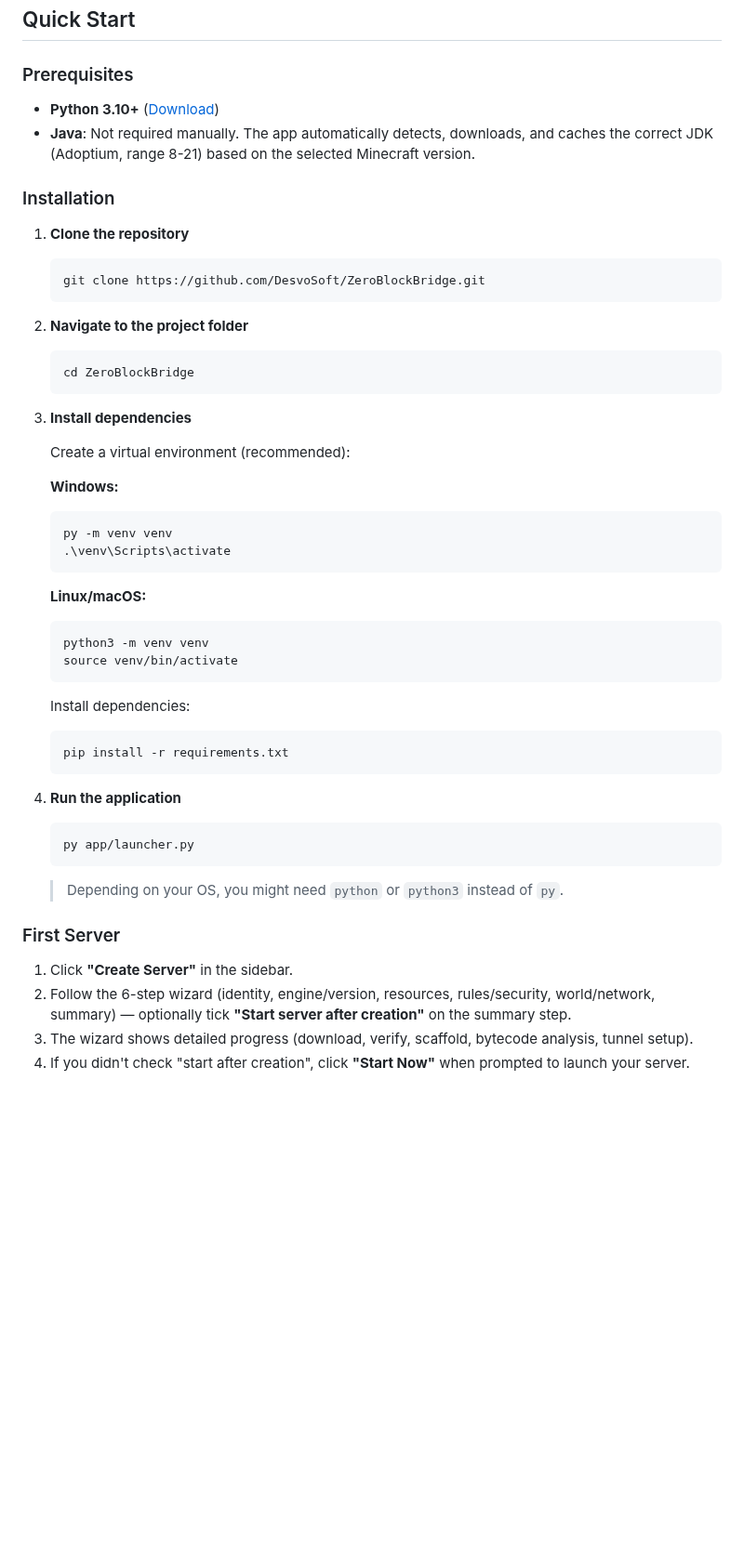
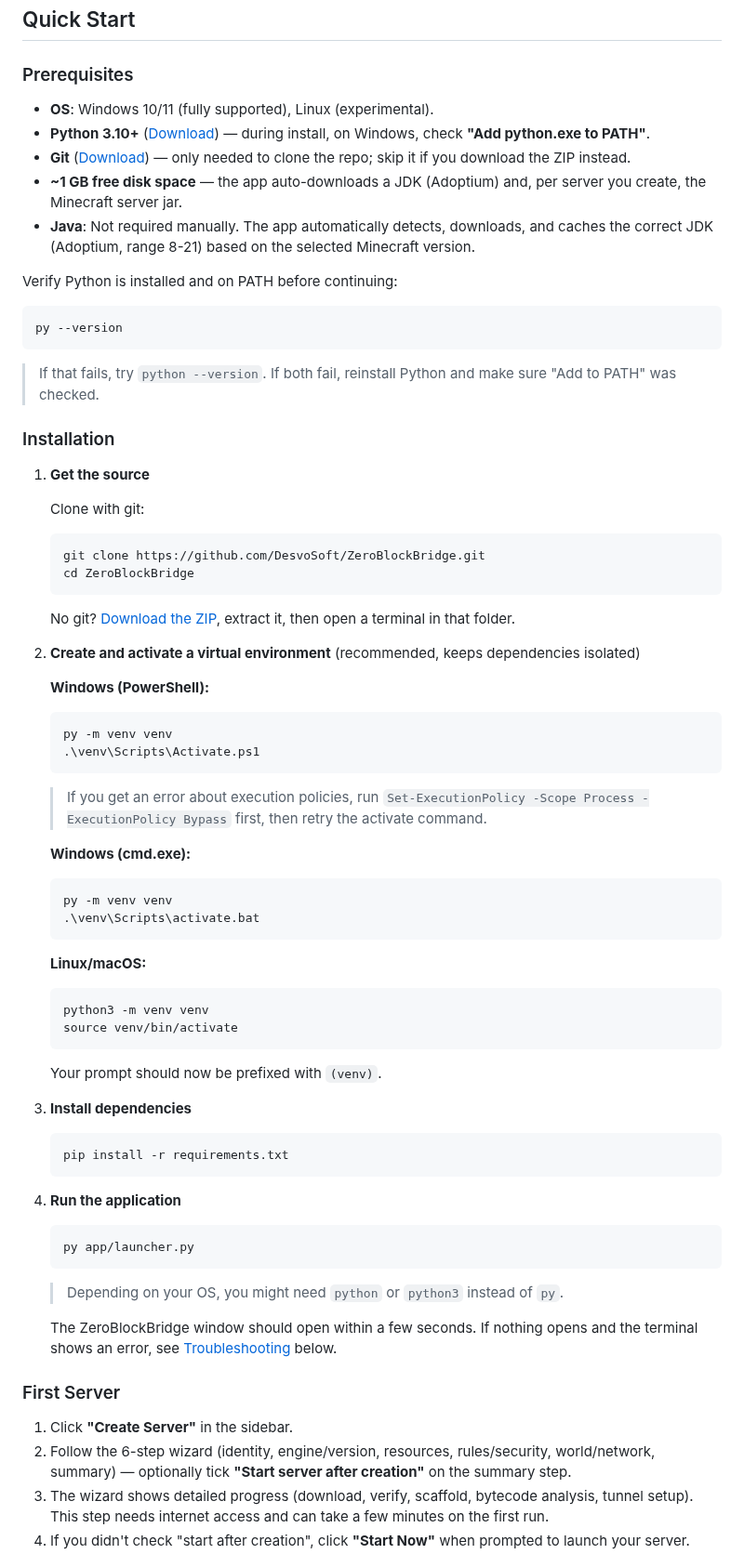
Before and after one commit to DesvoSoft/ZeroBlockBridge, a Markdown page: README.md, the part around one of its changes. Shown at 93% size. Drawn GitHub-style; blank space fills up the shorter version.

Commit message:
docs: rewrite Quickstart with troubleshooting, trim README footer
Quickstart now covers PowerShell venv activation, prereq checks, ZIP
fallback without git, and a troubleshooting section for the most
common Windows setup failures. Playit step spells out that it's a
third-party service with a one-time link and a persistent join URL.
Footer trimmed: dropped inactive Discussions link and Contributing
section merged into Support.

````diff
--- a/README.md
+++ b/README.md
@@ -45,29 +45,42 @@ ZeroBlockBridge is a desktop application that simplifies Minecraft server creati
 
 ### Prerequisites
 
-- **Python 3.10+** ([Download](https://www.python.org/downloads/))
+- **OS**: Windows 10/11 (fully supported), Linux (experimental).
+- **Python 3.10+** ([Download](https://www.python.org/downloads/)) — during install, on Windows, check **"Add python.exe to PATH"**.
+- **Git** ([Download](https://git-scm.com/downloads)) — only needed to clone the repo; skip it if you download the ZIP instead.
+- **~1 GB free disk space** — the app auto-downloads a JDK (Adoptium) and, per server you create, the Minecraft server jar.
 - **Java**: Not required manually. The app automatically detects, downloads, and caches the correct JDK (Adoptium, range 8-21) based on the selected Minecraft version.
+
+Verify Python is installed and on PATH before continuing:
+```bash
+py --version
+```
+> If that fails, try `python --version`. If both fail, reinstall Python and make sure "Add to PATH" was checked.
 
 ### Installation
 
-1. **Clone the repository**
+1. **Get the source**
+
+   Clone with git:
    ```bash
    git clone https://github.com/DesvoSoft/ZeroBlockBridge.git
-   ```
-
-2. **Navigate to the project folder**
-   ```bash
    cd ZeroBlockBridge
    ```
+   No git? [Download the ZIP](https://github.com/DesvoSoft/ZeroBlockBridge/archive/refs/heads/main.zip), extract it, then open a terminal in that folder.
 
-3. **Install dependencies**
+2. **Create and activate a virtual environment** (recommended, keeps dependencies isolated)
 
-   Create a virtual environment (recommended):
+   **Windows (PowerShell):**
+   ```powershell
+   py -m venv venv
+   .\venv\Scripts\Activate.ps1
+   ```
+   > If you get an error about execution policies, run `Set-ExecutionPolicy -Scope Process -ExecutionPolicy Bypass` first, then retry the activate command.
 
-   **Windows:**
-   ```bash
+   **Windows (cmd.exe):**
+   ```bat
    py -m venv venv
-   .\venv\Scripts\activate
+   .\venv\Scripts\activate.bat
    ```
 
    **Linux/macOS:**
@@ -76,7 +89,9 @@ ZeroBlockBridge is a desktop application that simplifies Minecraft server creati
    source venv/bin/activate
    ```
 
-   Install dependencies:
+   Your prompt should now be prefixed with `(venv)`.
+
+3. **Install dependencies**
    ```bash
    pip install -r requirements.txt
    ```
@@ -85,12 +100,13 @@ ZeroBlockBridge is a desktop application that simplifies Minecraft server creati
    ```bash
    py app/launcher.py
    ```
+   > Depending on your OS, you might need `python` or `python3` instead of `py`.
 
-   > Depending on your OS, you might need `python` or `python3` instead of `py`.
+   The ZeroBlockBridge window should open within a few seconds. If nothing opens and the terminal shows an error, see [Troubleshooting](#troubleshooting) below.
 
 ### First Server
 
 1. Click **"Create Server"** in the sidebar.
 2. Follow the 6-step wizard (identity, engine/version, resources, rules/security, world/network, summary) — optionally tick **"Start server after creation"** on the summary step.
-3. The wizard shows detailed progress (download, verify, scaffold, bytecode analysis, tunnel setup).
+3. The wizard shows detailed progress (download, verify, scaffold, bytecode analysis, tunnel setup). This step needs internet access and can take a few minutes on the first run.
 4. If you didn't check "start after creation", click **"Start Now"** when prompted to launch your server.
````
Also changed, not shown: other parts of README.md (+13 -11 lines).
